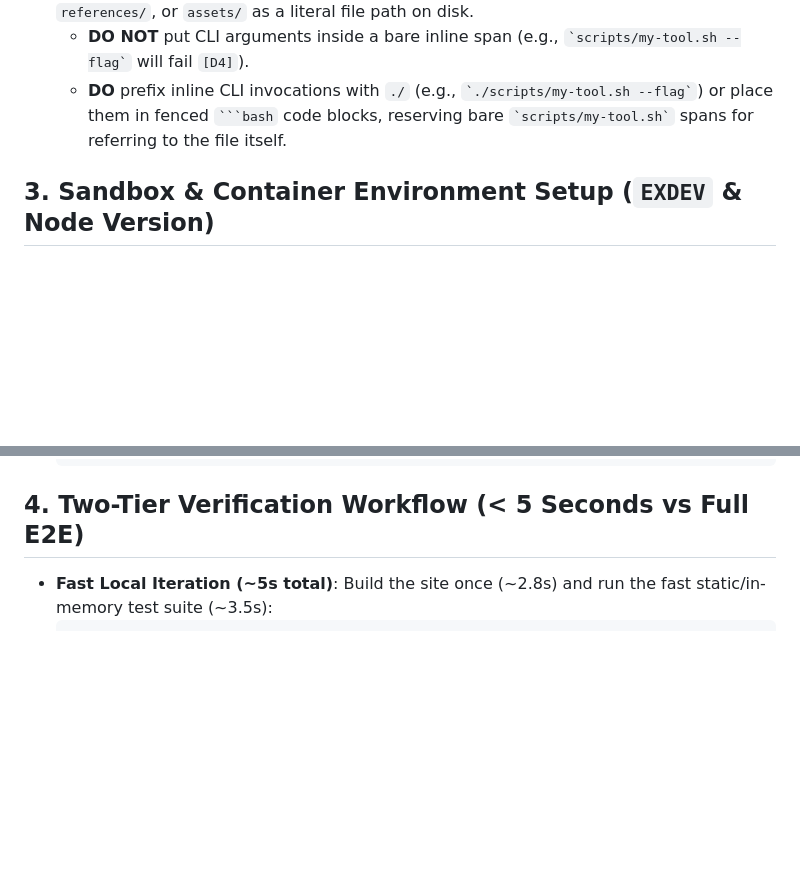
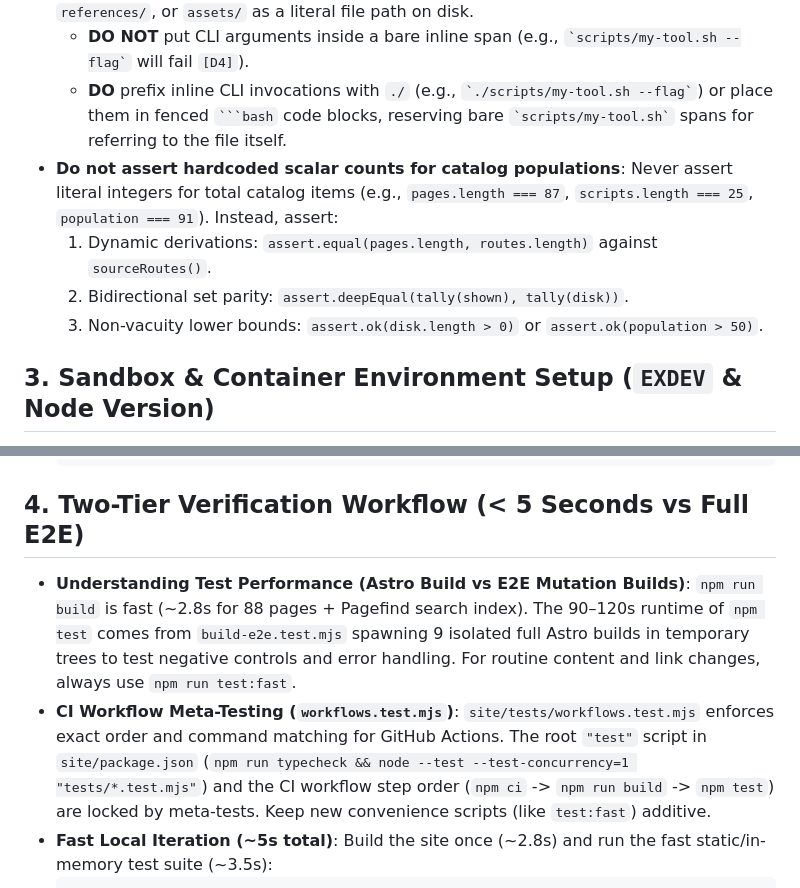
Before and after one commit to ghchinoy/agent-skills, a Markdown page: AGENTS.md, 2 parts joined by grey strips. GitHub-like rendering; blank space fills up the shorter version.

Commit message:
docs: add authoring guardrails and workflow meta-test guidance to AGENTS.md

````diff
--- a/AGENTS.md
+++ b/AGENTS.md
@@ -61,6 +61,11 @@ Adding a plugin, skill, script, or reference now passes the static tests automat
   The loader's `adviseDeadPointers` (`[D4]`) rule treats any inline backtick code span (` `...` `) starting with `scripts/`, `references/`, or `assets/` as a literal file path on disk.
   - **DO NOT** put CLI arguments inside a bare inline span (e.g., `` `scripts/my-tool.sh --flag` `` will fail `[D4]`).
   - **DO** prefix inline CLI invocations with `./` (e.g., `` `./scripts/my-tool.sh --flag` ``) or place them in fenced ` ```bash ` code blocks, reserving bare `` `scripts/my-tool.sh` `` spans for referring to the file itself.
+- **Do not assert hardcoded scalar counts for catalog populations**:
+  Never assert literal integers for total catalog items (e.g., `pages.length === 87`, `scripts.length === 25`, `population === 91`). Instead, assert:
+  1. Dynamic derivations: `assert.equal(pages.length, routes.length)` against `sourceRoutes()`.
+  2. Bidirectional set parity: `assert.deepEqual(tally(shown), tally(disk))`.
+  3. Non-vacuity lower bounds: `assert.ok(disk.length > 0)` or `assert.ok(population > 50)`.
 
 ## 3. Sandbox & Container Environment Setup (`EXDEV` & Node Version)
 
@@ -76,6 +81,10 @@ Adding a plugin, skill, script, or reference now passes the static tests automat
 
 ## 4. Two-Tier Verification Workflow (< 5 Seconds vs Full E2E)
 
+- **Understanding Test Performance (Astro Build vs E2E Mutation Builds)**:
+  `npm run build` is fast (~2.8s for 88 pages + Pagefind search index). The 90–120s runtime of `npm test` comes from `build-e2e.test.mjs` spawning 9 isolated full Astro builds in temporary trees to test negative controls and error handling. For routine content and link changes, always use `npm run test:fast`.
+- **CI Workflow Meta-Testing (`workflows.test.mjs`)**:
+  `site/tests/workflows.test.mjs` enforces exact order and command matching for GitHub Actions. The root `"test"` script in `site/package.json` (`npm run typecheck && node --test --test-concurrency=1 "tests/*.test.mjs"`) and the CI workflow step order (`npm ci` -> `npm run build` -> `npm test`) are locked by meta-tests. Keep new convenience scripts (like `test:fast`) additive.
 - **Fast Local Iteration (~5s total)**:
   Build the site once (~2.8s) and run the fast static/in-memory test suite (~3.5s):
   ```bash
````
